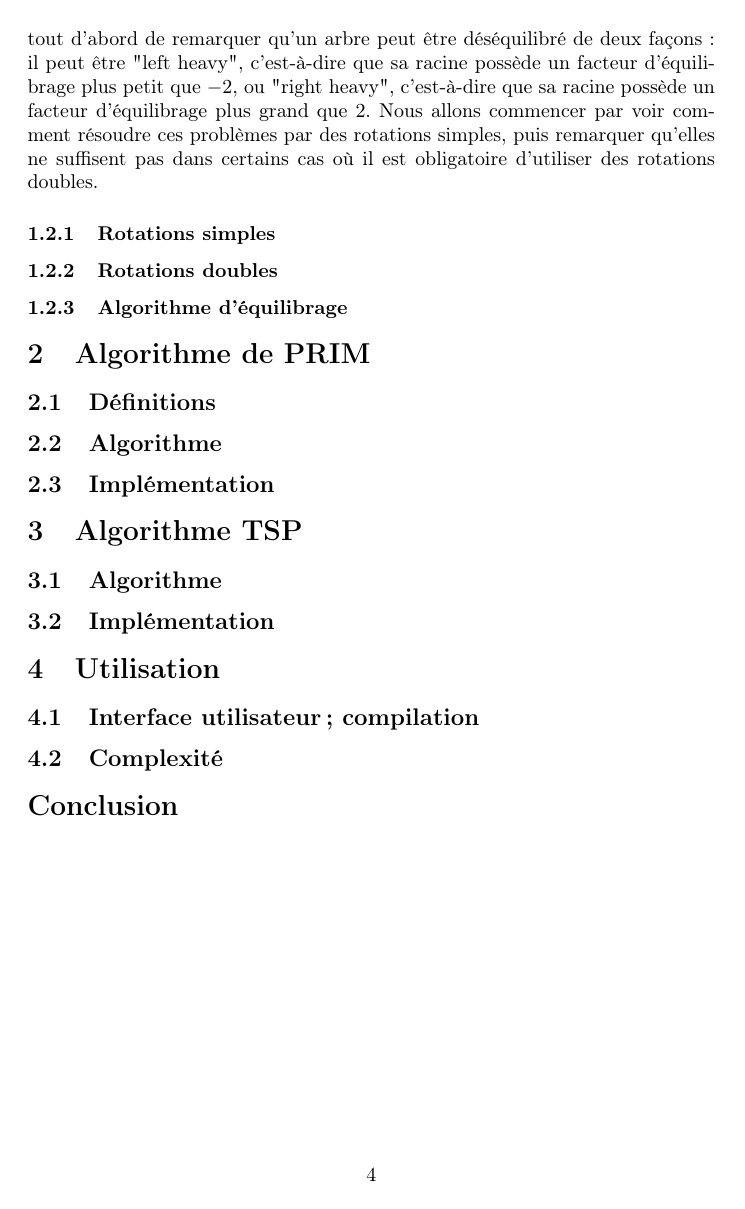
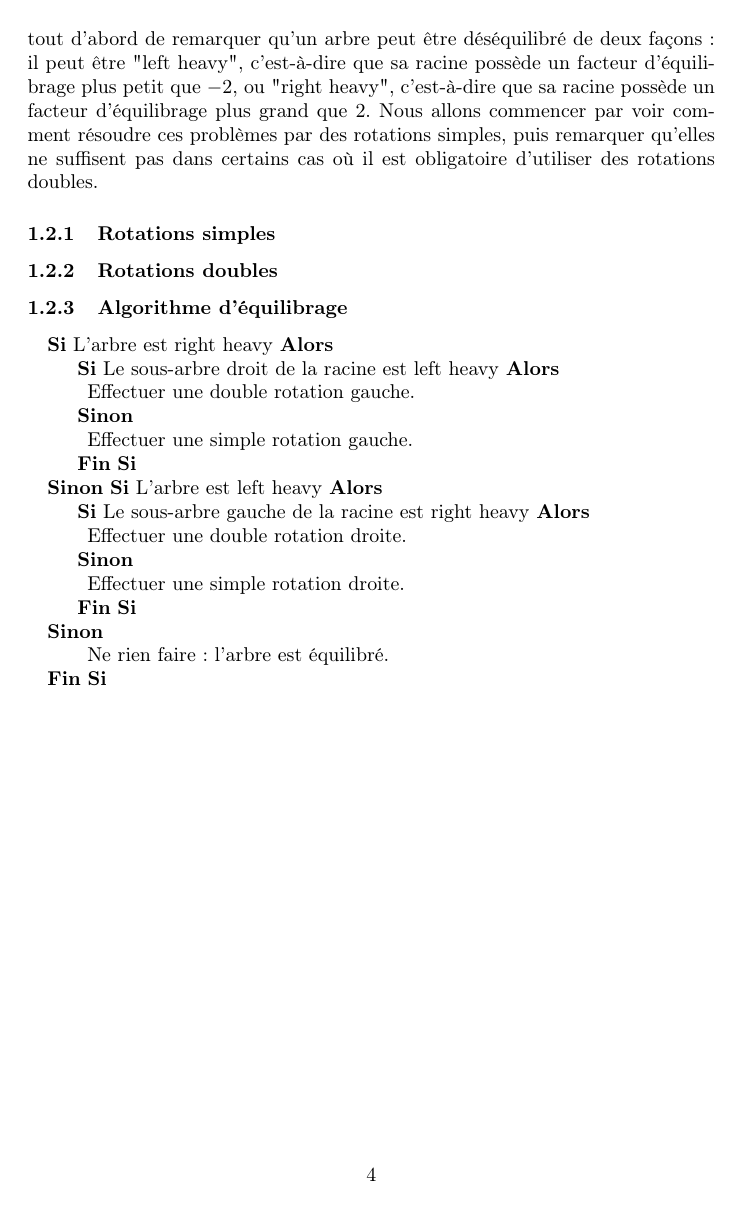
Before and after one commit to Artifere/proj1c, a LaTeX document (rapport.tex): page 4 of 4 before the commit and page 4 of 5 after it. Compiled offline with pdfLaTeX.

Commit message:
algorithme

```diff
--- a/rapport.tex
+++ b/rapport.tex
@@ -96,3 +107,28 @@ Les arbres AVL s'utilisent comme les arbres binaires de recherche, mais on peut
 
 \subsubsection{Algorithme d'équilibrage}
 %L'algorithme dans son nid de phrases pour faire joli.
+\begin{algorithmic}
+\If {L'arbre est right heavy}
+
+\If {Le sous-arbre droit de la racine est left heavy}
+
+Effectuer une double rotation gauche.
+\Else
+
+Effectuer une simple rotation gauche.
+
+\EndIf
+\ElsIf {L'arbre est left heavy}
+
+\If {Le sous-arbre gauche de la racine est right heavy}
+
+Effectuer une double rotation droite.
+\Else
+
+Effectuer une simple rotation droite.
+\EndIf
+\Else
+
+Ne rien faire : l'arbre est équilibré.
+\EndIf
+\end{algorithmic}
@@ -105,8 +146,3 @@ Les arbres AVL s'utilisent comme les arbres binaires de recherche, mais on peut
-\subsection{Algorithme}
-
-\subsection{Implémentation}
-
-\section{Algorithme TSP}
 
 \subsection{Algorithme}
 
```
Also changed, not shown: rapport.pdf, rapport.tex (18 more changed lines).
